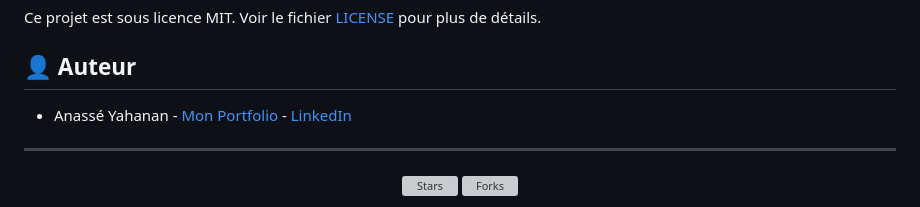
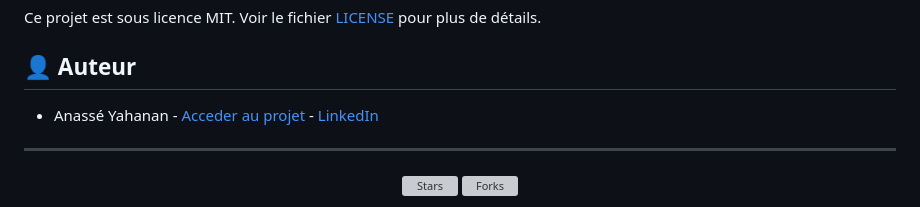
Before and after one commit to Anasseyahnn/Lubridate_package, a Markdown page: README.md, the part around the change. GitHub-like rendering; grey boxes are pictures that could not be loaded.

```diff
--- a/README.md
+++ b/README.md
@@ -128,7 +128,7 @@ Ce projet est sous licence MIT. Voir le fichier [LICENSE](LICENSE) pour plus de
 
 ## 👤 Auteur
 
-- Anassé Yahanan - [Mon Portfolio](https://anasseyahnn.github.io/Anasseyahnn-wbs/) - [LinkedIn](https://www.linkedin.com/in/anasse-yahanan-bouagba-3b39aa242/)
+- Anassé Yahanan - [Acceder au projet](https://anasseyahnn.github.io/Anasseyahnn-wbs/) - [LinkedIn](https://www.linkedin.com/in/anasse-yahanan-bouagba-3b39aa242/)
 
 ---
 
```
